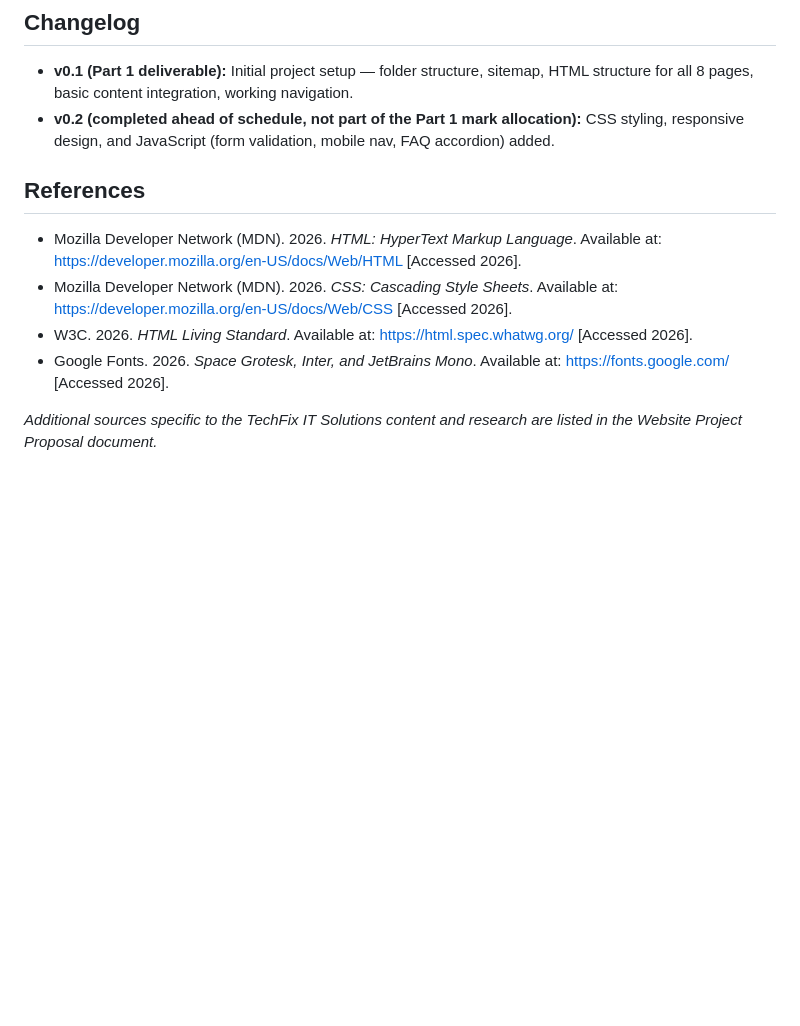
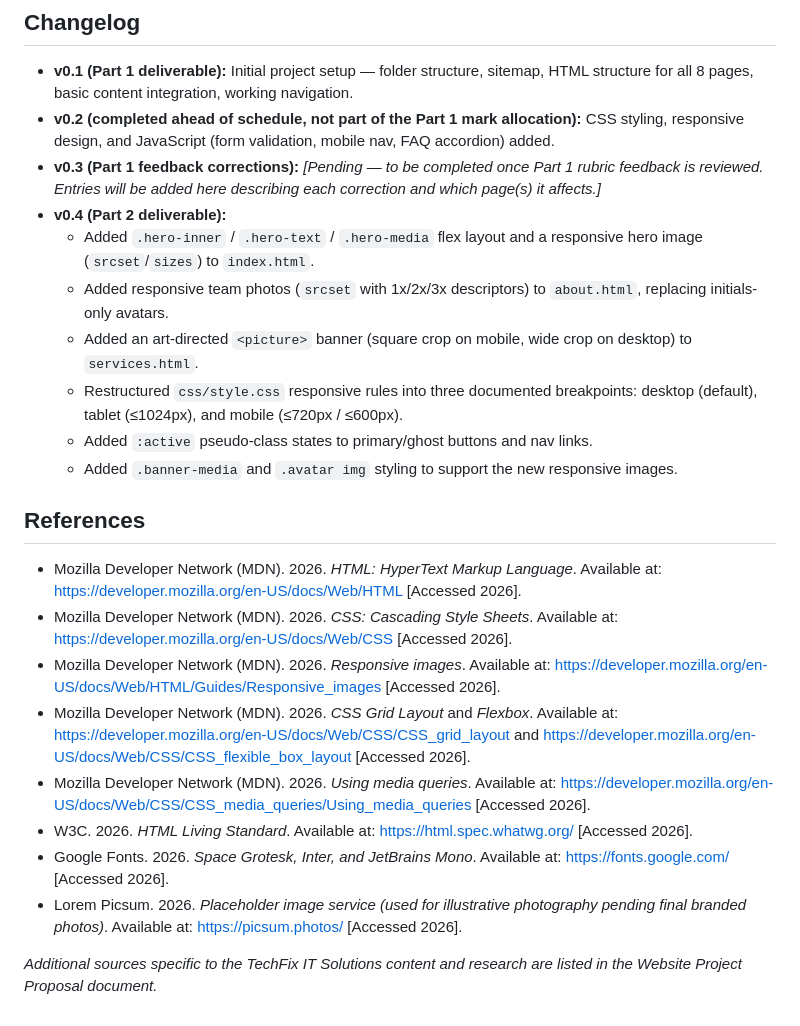
Before and after one commit to Thato-Mabasa/TechFix-IT-Solutions-Website, a Markdown page: README.md, the part around one of its changes. GitHub-like rendering; blank space fills up the shorter version.

```diff
--- a/README.md
+++ b/README.md
@@ -97,11 +112,23 @@ TechFix_IT_Solutions_Website
 ## Changelog
 - **v0.1 (Part 1 deliverable):** Initial project setup — folder structure, sitemap, HTML structure for all 8 pages, basic content integration, working navigation.
 - **v0.2 (completed ahead of schedule, not part of the Part 1 mark allocation):** CSS styling, responsive design, and JavaScript (form validation, mobile nav, FAQ accordion) added.
+- **v0.3 (Part 1 feedback corrections):** *[Pending — to be completed once Part 1 rubric feedback is reviewed. Entries will be added here describing each correction and which page(s) it affects.]*
+- **v0.4 (Part 2 deliverable):**
+  - Added `.hero-inner` / `.hero-text` / `.hero-media` flex layout and a responsive hero image (`srcset`/`sizes`) to `index.html`.
+  - Added responsive team photos (`srcset` with 1x/2x/3x descriptors) to `about.html`, replacing initials-only avatars.
+  - Added an art-directed `<picture>` banner (square crop on mobile, wide crop on desktop) to `services.html`.
+  - Restructured `css/style.css` responsive rules into three documented breakpoints: desktop (default), tablet (≤1024px), and mobile (≤720px / ≤600px).
+  - Added `:active` pseudo-class states to primary/ghost buttons and nav links.
+  - Added `.banner-media` and `.avatar img` styling to support the new responsive images.
 
 ## References
 - Mozilla Developer Network (MDN). 2026. *HTML: HyperText Markup Language*. Available at: https://developer.mozilla.org/en-US/docs/Web/HTML [Accessed 2026].
 - Mozilla Developer Network (MDN). 2026. *CSS: Cascading Style Sheets*. Available at: https://developer.mozilla.org/en-US/docs/Web/CSS [Accessed 2026].
+- Mozilla Developer Network (MDN). 2026. *Responsive images*. Available at: https://developer.mozilla.org/en-US/docs/Web/HTML/Guides/Responsive_images [Accessed 2026].
+- Mozilla Developer Network (MDN). 2026. *CSS Grid Layout* and *Flexbox*. Available at: https://developer.mozilla.org/en-US/docs/Web/CSS/CSS_grid_layout and https://developer.mozilla.org/en-US/docs/Web/CSS/CSS_flexible_box_layout [Accessed 2026].
+- Mozilla Developer Network (MDN). 2026. *Using media queries*. Available at: https://developer.mozilla.org/en-US/docs/Web/CSS/CSS_media_queries/Using_media_queries [Accessed 2026].
 - W3C. 2026. *HTML Living Standard*. Available at: https://html.spec.whatwg.org/ [Accessed 2026].
 - Google Fonts. 2026. *Space Grotesk, Inter, and JetBrains Mono*. Available at: https://fonts.google.com/ [Accessed 2026].
+- Lorem Picsum. 2026. *Placeholder image service (used for illustrative photography pending final branded photos)*. Available at: https://picsum.photos/ [Accessed 2026].
 
 *Additional sources specific to the TechFix IT Solutions content and research are listed in the Website Project Proposal document.*
```
Also changed, not shown: other parts of README.md (+16 -1 lines).
